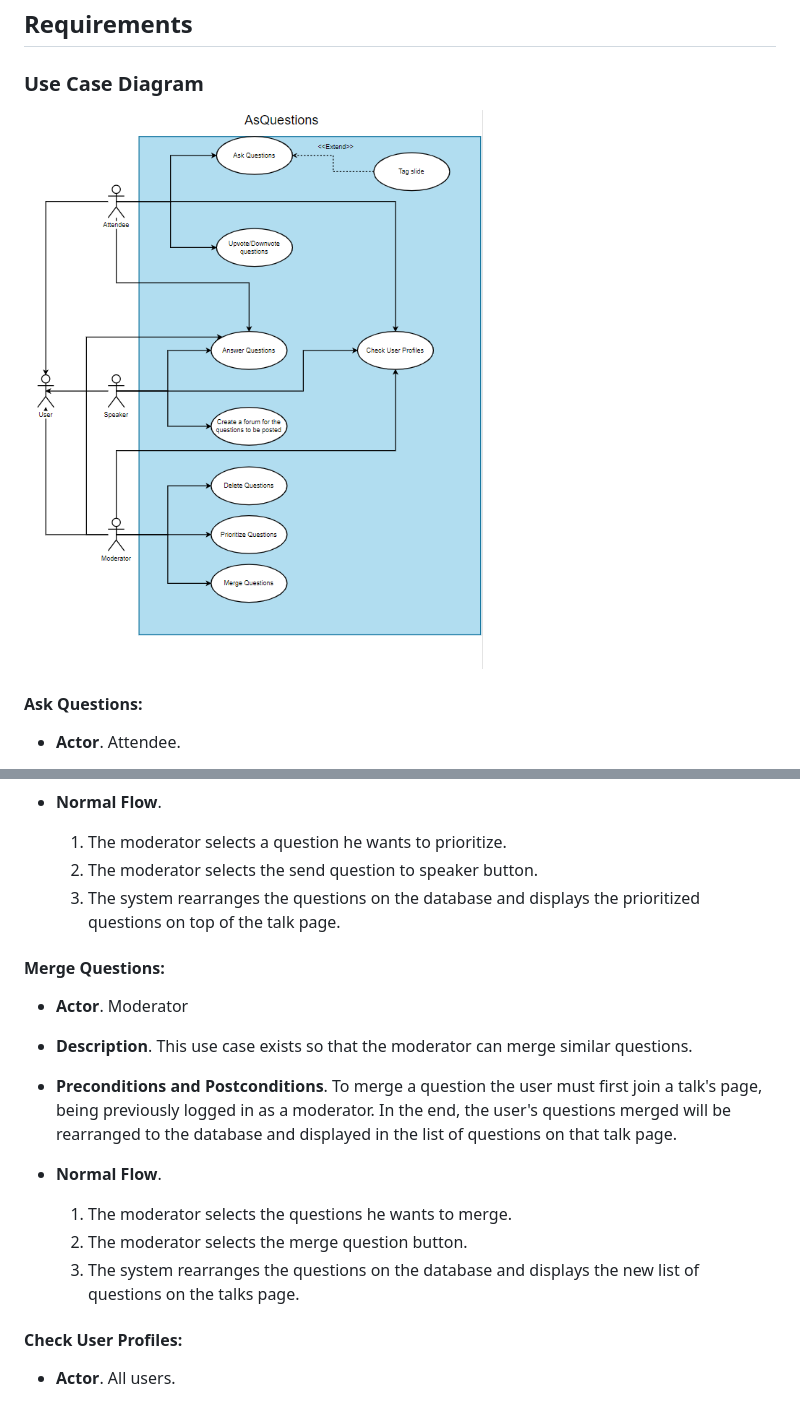
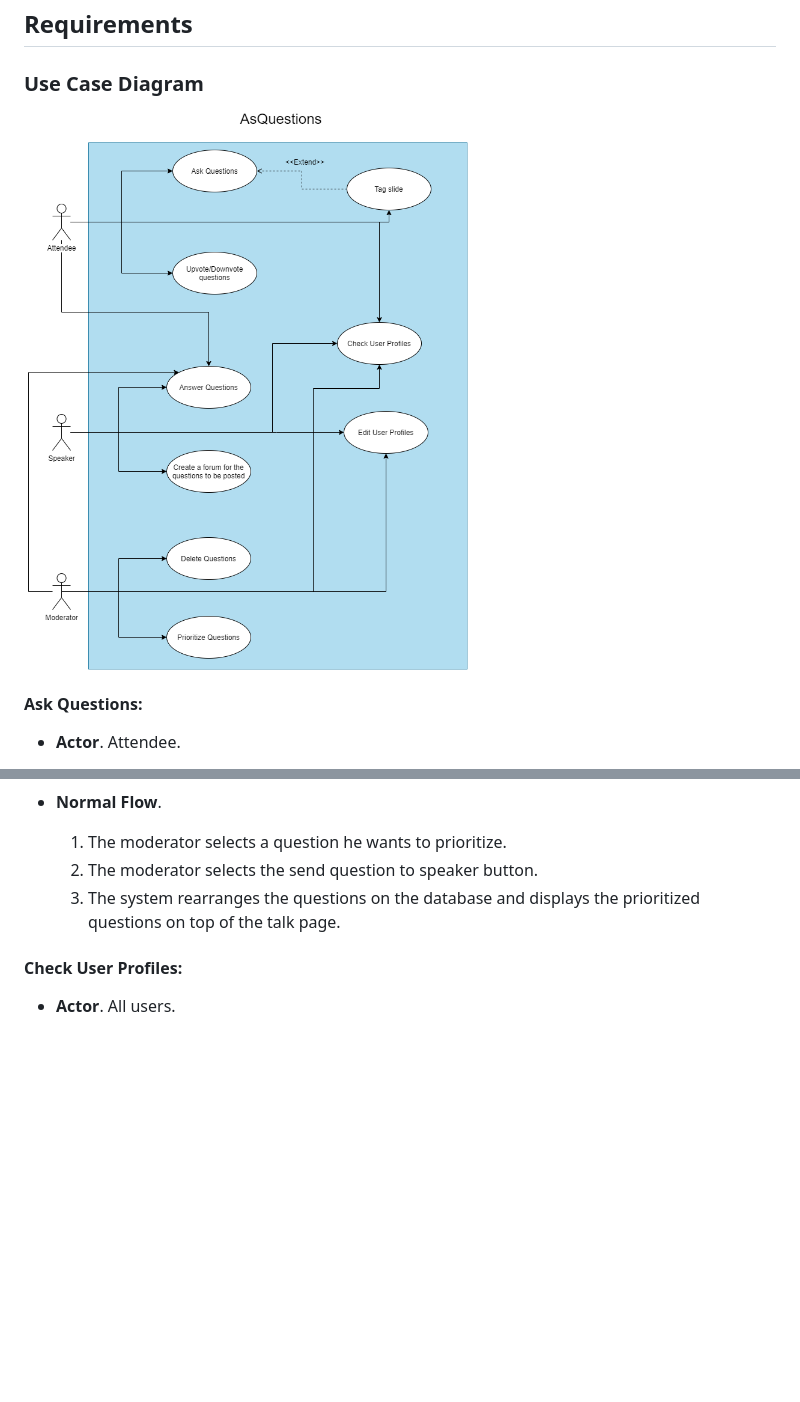
Before and after one commit to FEUP-ESOF-2020-21/open-cx-t1g1-ploggers, a Markdown page: README.md, 2 parts joined by grey strips. GitHub-like rendering; pictures changed too: img/use_cases.png; blank space fills up the shorter version.

```diff
--- a/README.md
+++ b/README.md
@@ -142,19 +143,6 @@ Clearing up the audience's doubts during a talk is often a difficult task for th
 	1. The moderator selects a question he wants to prioritize.
 	2. The moderator selects the send question to speaker button.
 	3. The system rearranges the questions on the database and displays the prioritized questions on top of the talk page.
-
-#### Merge Questions:
-
-*  **Actor**. Moderator
-
-*  **Description**. This use case exists so that the moderator can merge similar questions.
-
-*  **Preconditions and Postconditions**.  To merge a question the user must first join a talk's page, being previously logged in as a moderator. In the end, the user's questions merged will be rearranged to the database and displayed in the list of questions on that talk page.
-
-*  **Normal Flow**.
-	1. The moderator selects the questions he wants to merge.
-	2. The moderator selects the merge question button.
-	3. The system rearranges the questions on the database and displays the new list of questions on the talks page.
 
 #### Check User Profiles:
 
```
Also changed, not shown: other parts of README.md (+1 -0 lines), 1 other file.
